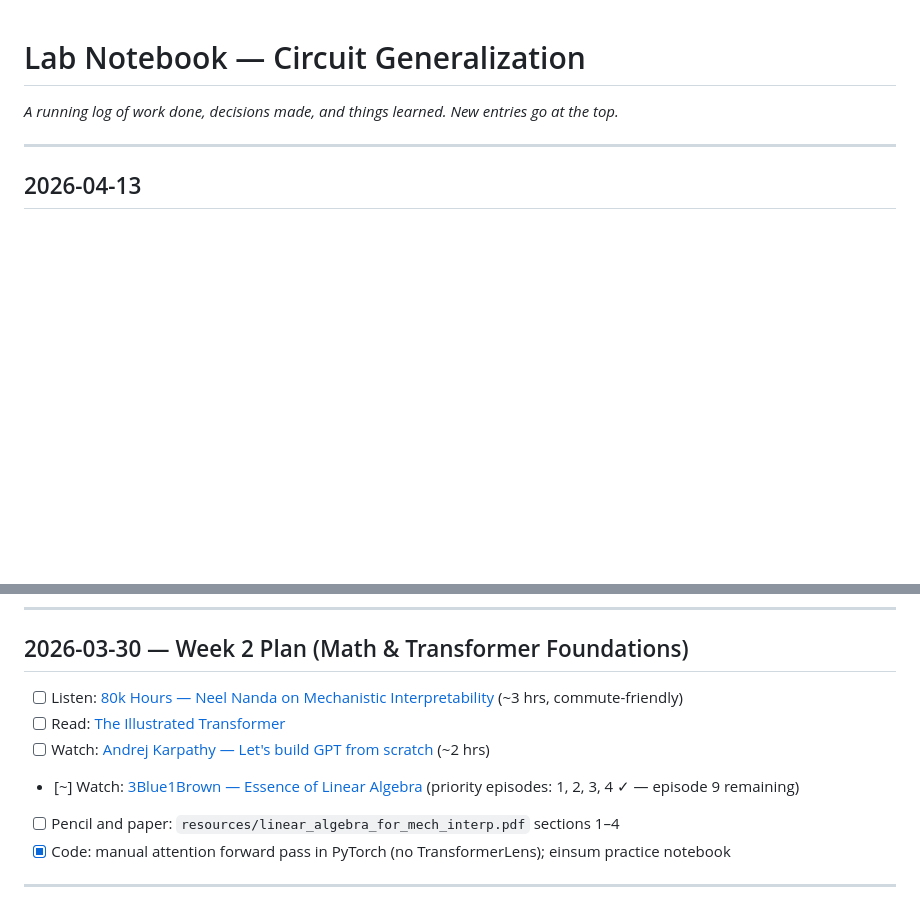
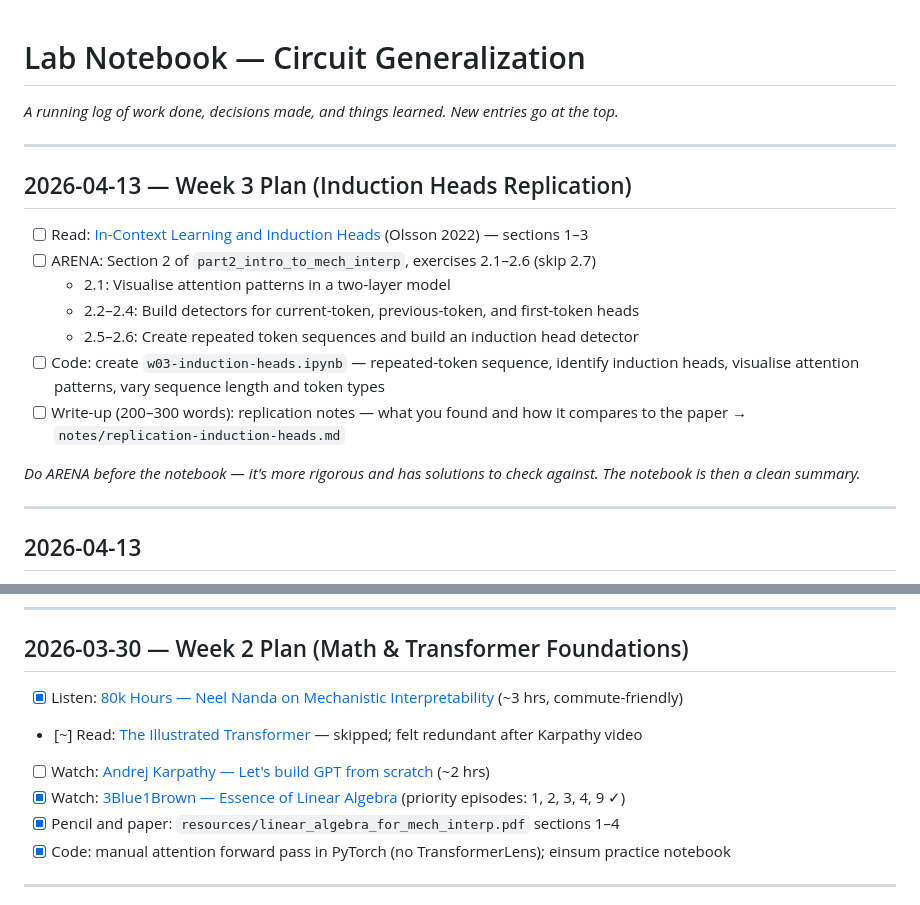
Before and after one commit to danieltennant/circuit-generalization, a Markdown page: LAB_NOTEBOOK.md, 2 parts joined by grey strips. GitHub-like rendering; blank space fills up the shorter version.

Commit message:
Complete Week 2; add Week 3 plan (induction heads)

```diff
--- a/LAB_NOTEBOOK.md
+++ b/LAB_NOTEBOOK.md
@@ -1,6 +1,20 @@
 # Lab Notebook — Circuit Generalization
 
 *A running log of work done, decisions made, and things learned. New entries go at the top.*
+
+---
+
+## 2026-04-13 — Week 3 Plan (Induction Heads Replication)
+
+- [ ] Read: [In-Context Learning and Induction Heads](https://transformer-circuits.pub/2022/in-context-learning-and-induction-heads/index.html) (Olsson 2022) — sections 1–3
+- [ ] ARENA: Section 2 of `part2_intro_to_mech_interp`, exercises 2.1–2.6 (skip 2.7)
+  - 2.1: Visualise attention patterns in a two-layer model
+  - 2.2–2.4: Build detectors for current-token, previous-token, and first-token heads
+  - 2.5–2.6: Create repeated token sequences and build an induction head detector
+- [ ] Code: create `w03-induction-heads.ipynb` — repeated-token sequence, identify induction heads, visualise attention patterns, vary sequence length and token types
+- [ ] Write-up (200–300 words): replication notes — what you found and how it compares to the paper → `notes/replication-induction-heads.md`
+
+*Do ARENA before the notebook — it's more rigorous and has solutions to check against. The notebook is then a clean summary.*
 
 ---
 
@@ -26,11 +40,11 @@ Finished Andrej Karpathy's "Let's build GPT from scratch." Very informative but
 
 ## 2026-03-30 — Week 2 Plan (Math & Transformer Foundations)
 
-- [ ] Listen: [80k Hours — Neel Nanda on Mechanistic Interpretability](https://80000hours.org/podcast/episodes/neel-nanda-mechanistic-interpretability/) (~3 hrs, commute-friendly)
-- [ ] Read: [The Illustrated Transformer](https://jalammar.github.io/illustrated-transformer/)
+- [x] Listen: [80k Hours — Neel Nanda on Mechanistic Interpretability](https://80000hours.org/podcast/episodes/neel-nanda-mechanistic-interpretability/) (~3 hrs, commute-friendly)
+- [~] Read: [The Illustrated Transformer](https://jalammar.github.io/illustrated-transformer/) — skipped; felt redundant after Karpathy video
 - [ ] Watch: [Andrej Karpathy — Let's build GPT from scratch](https://www.youtube.com/watch?v=kCc8FmEb1nY) (~2 hrs)
-- [~] Watch: [3Blue1Brown — Essence of Linear Algebra](https://www.youtube.com/playlist?list=PLZHQObOWTQDPD3MizzM2xVFitgF8hE_ab) (priority episodes: 1, 2, 3, 4 ✓ — episode 9 remaining)
-- [ ] Pencil and paper: `resources/linear_algebra_for_mech_interp.pdf` sections 1–4
+- [x] Watch: [3Blue1Brown — Essence of Linear Algebra](https://www.youtube.com/playlist?list=PLZHQObOWTQDPD3MizzM2xVFitgF8hE_ab) (priority episodes: 1, 2, 3, 4, 9 ✓)
+- [x] Pencil and paper: `resources/linear_algebra_for_mech_interp.pdf` sections 1–4
 - [x] Code: manual attention forward pass in PyTorch (no TransformerLens); einsum practice notebook
 
 ---
```
